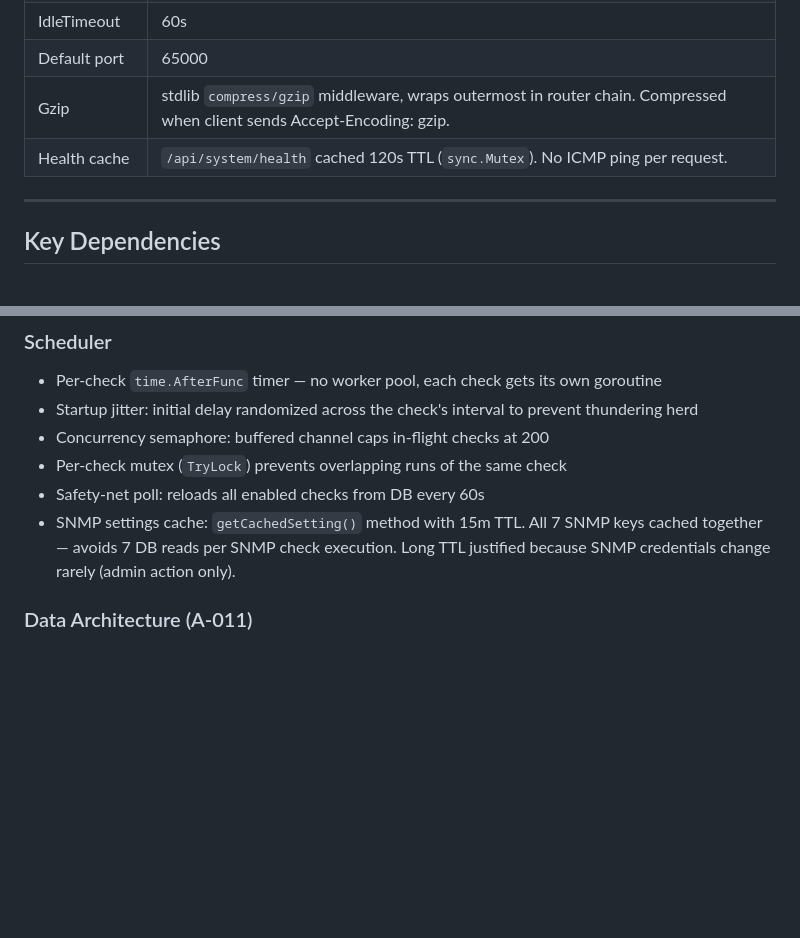
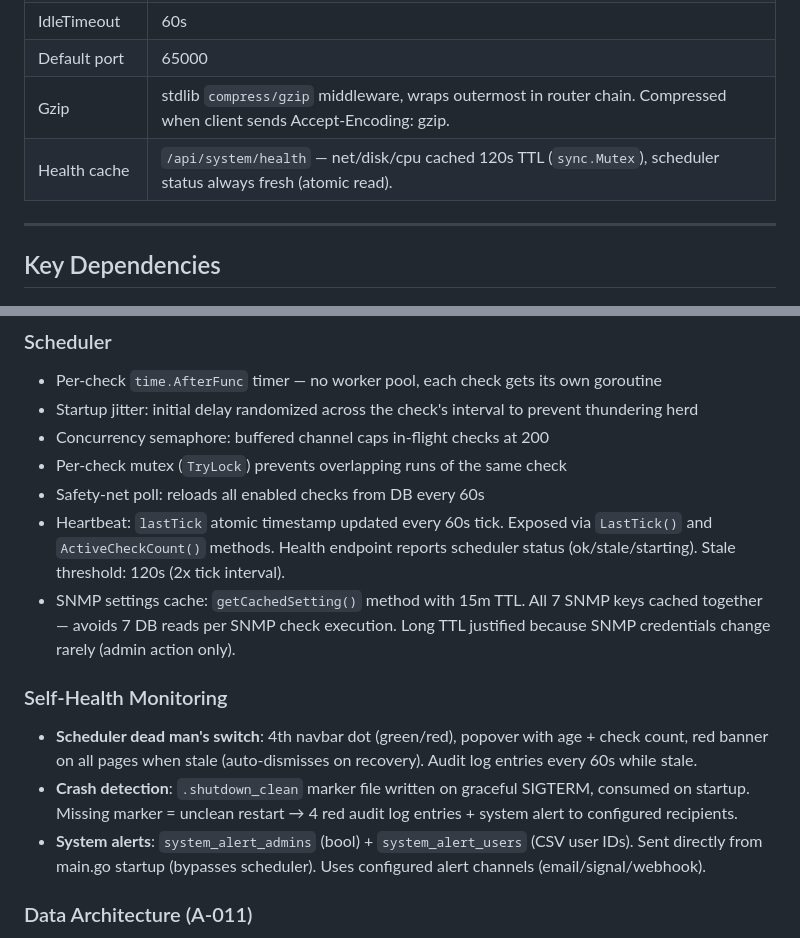
Before and after one commit to okoker/bekci, a Markdown page: docs/reference/tech_stack.md, 2 parts joined by grey strips. GitHub-like rendering; blank space fills up the shorter version.

```diff
--- a/docs/reference/tech_stack.md
+++ b/docs/reference/tech_stack.md
@@ -119,7 +119,7 @@ No npm on server — `cmd/bekci/frontend_dist/` is committed to git. Go binary e
 | IdleTimeout | 60s |
 | Default port | 65000 |
 | Gzip | stdlib `compress/gzip` middleware, wraps outermost in router chain. Compressed when client sends Accept-Encoding: gzip. |
-| Health cache | `/api/system/health` cached 120s TTL (`sync.Mutex`). No ICMP ping per request. |
+| Health cache | `/api/system/health` — net/disk/cpu cached 120s TTL (`sync.Mutex`), scheduler status always fresh (atomic read). |
 
 ---
 
@@ -176,7 +176,13 @@ SearchView and SlaView are lazy-loaded (code-split). SlaView lazy-load saves ~25
 - Concurrency semaphore: buffered channel caps in-flight checks at 200
 - Per-check mutex (`TryLock`) prevents overlapping runs of the same check
 - Safety-net poll: reloads all enabled checks from DB every 60s
+- Heartbeat: `lastTick` atomic timestamp updated every 60s tick. Exposed via `LastTick()` and `ActiveCheckCount()` methods. Health endpoint reports scheduler status (ok/stale/starting). Stale threshold: 120s (2x tick interval).
 - SNMP settings cache: `getCachedSetting()` method with 15m TTL. All 7 SNMP keys cached together — avoids 7 DB reads per SNMP check execution. Long TTL justified because SNMP credentials change rarely (admin action only).
+
+### Self-Health Monitoring
+- **Scheduler dead man's switch**: 4th navbar dot (green/red), popover with age + check count, red banner on all pages when stale (auto-dismisses on recovery). Audit log entries every 60s while stale.
+- **Crash detection**: `.shutdown_clean` marker file written on graceful SIGTERM, consumed on startup. Missing marker = unclean restart → 4 red audit log entries + system alert to configured recipients.
+- **System alerts**: `system_alert_admins` (bool) + `system_alert_users` (CSV user IDs). Sent directly from main.go startup (bypasses scheduler). Uses configured alert channels (email/signal/webhook).
 
 ### Data Architecture (A-011)
 
```
Also changed, not shown: docs/reference/api_reference.md (+14 -6 lines).
